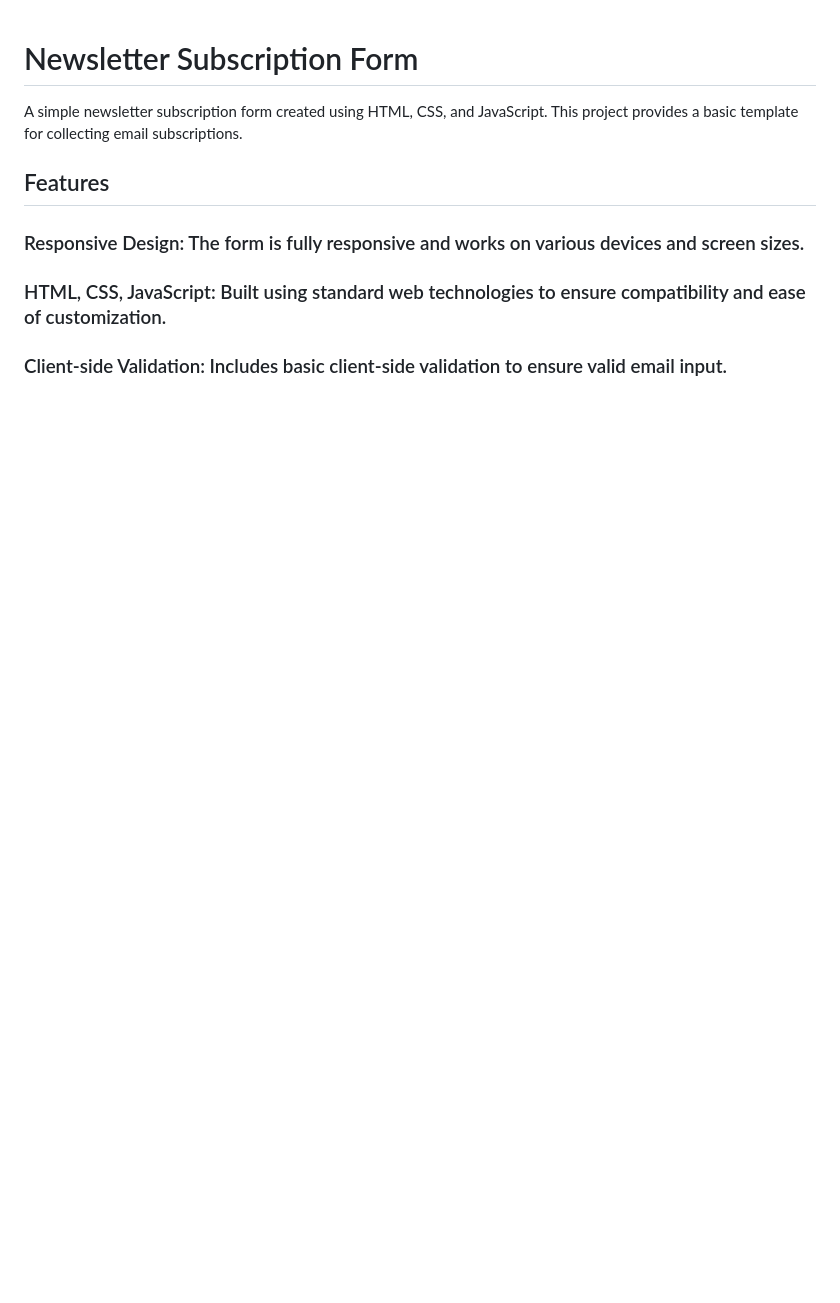
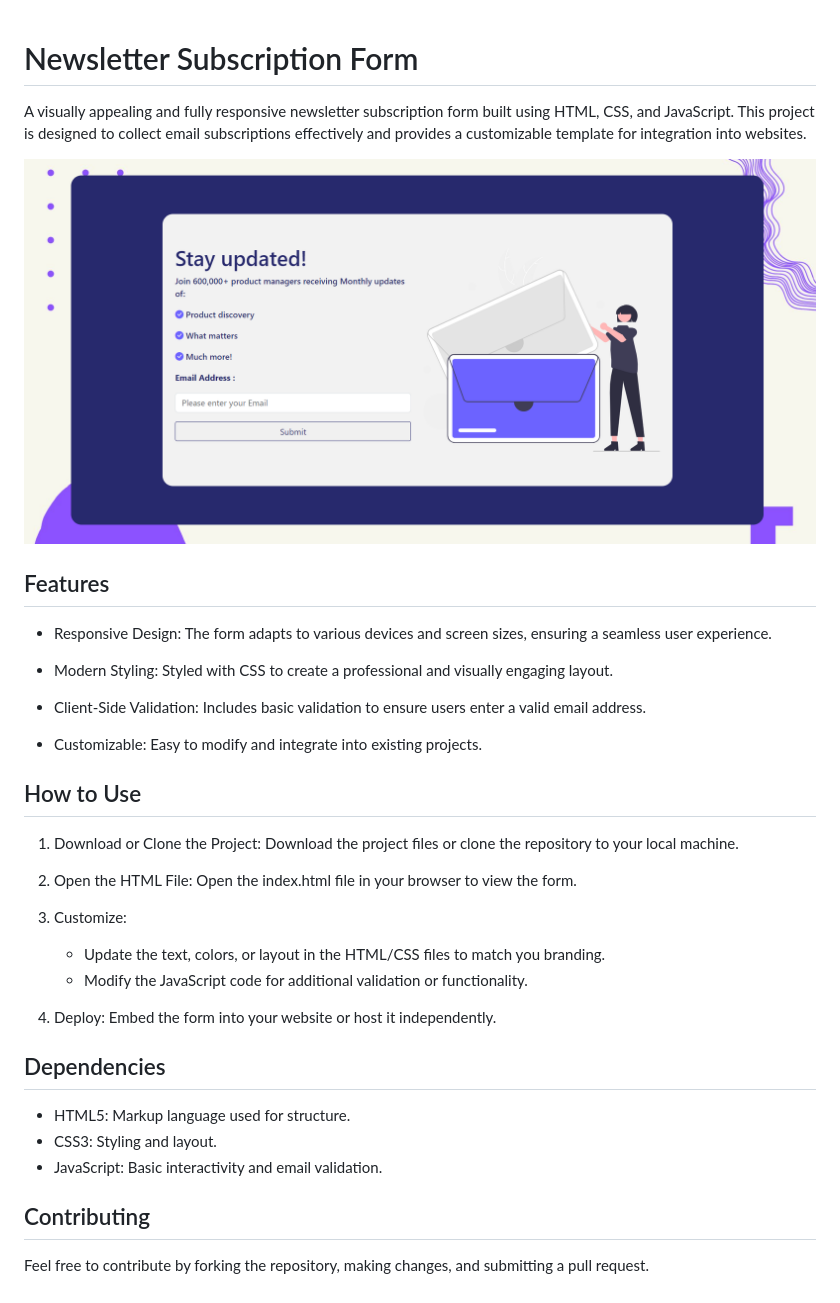
Before and after one commit to ghezel1995/NewsletterForm, a Markdown page: README.md, the part around the change. Rendered like a GitHub page; pictures changed too: images/news.png (added); blank space fills up the shorter version.

```diff
--- a/README.md
+++ b/README.md
@@ -1,6 +1,44 @@
 # Newsletter Subscription Form
- A simple newsletter subscription form created using HTML, CSS, and JavaScript. This project provides a basic template for collecting email subscriptions.
+
+A visually appealing and fully responsive newsletter subscription form built using HTML, CSS, and JavaScript. This project is designed to collect email subscriptions effectively and provides a customizable template for integration into websites.
+
+![preview](./images/news.png)
+
 ## Features
-### Responsive Design: The form is fully responsive and works on various devices and screen sizes.
-### HTML, CSS, JavaScript: Built using standard web technologies to ensure compatibility and ease of customization.
-### Client-side Validation: Includes basic client-side validation to ensure valid email input.
+
+- Responsive Design:
+    The form adapts to various devices and screen sizes, ensuring a seamless user experience.
+
+- Modern Styling:
+    Styled with CSS to create a professional and visually engaging layout.
+
+- Client-Side Validation:
+    Includes basic validation to ensure users enter a valid email address.
+
+- Customizable:
+    Easy to modify and integrate into existing projects.
+
+## How to Use
+
+1. Download or Clone the Project:
+    Download the project files or clone the repository to your local machine.
+
+2. Open the HTML File:
+    Open the index.html file in your browser to view the form.
+
+3. Customize:
+    - Update the text, colors, or layout in the HTML/CSS files to match you branding.
+    - Modify the JavaScript code for additional validation or functionality.
+
+4. Deploy:
+    Embed the form into your website or host it independently.
+
+## Dependencies
+
+- HTML5: Markup language used for structure.
+- CSS3: Styling and layout.
+- JavaScript: Basic interactivity and email validation.
+
+## Contributing
+
+Feel free to contribute by forking the repository, making changes, and submitting a pull request.
```
